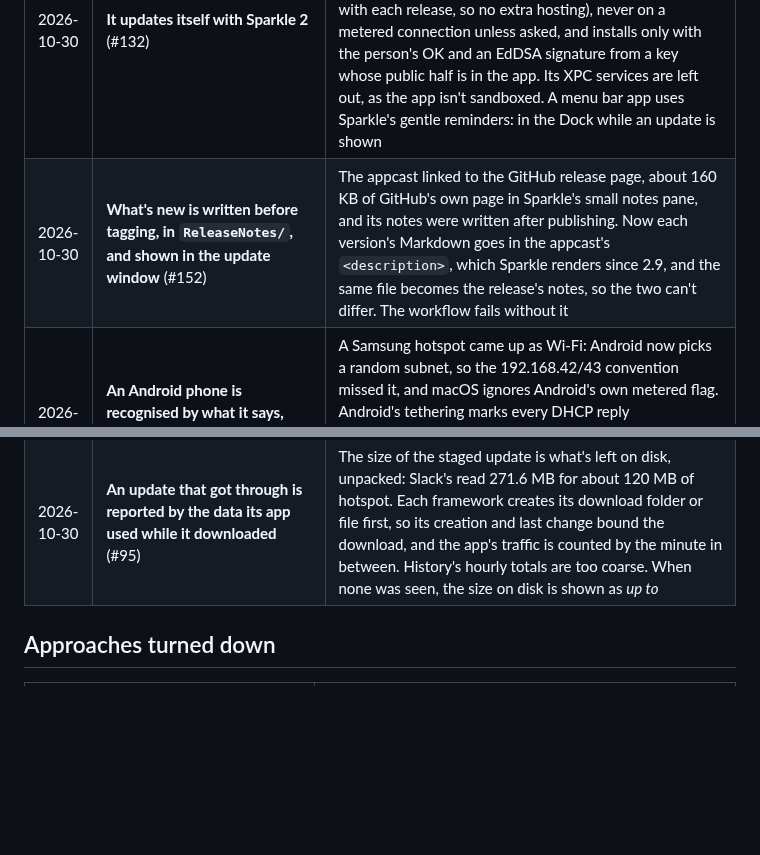
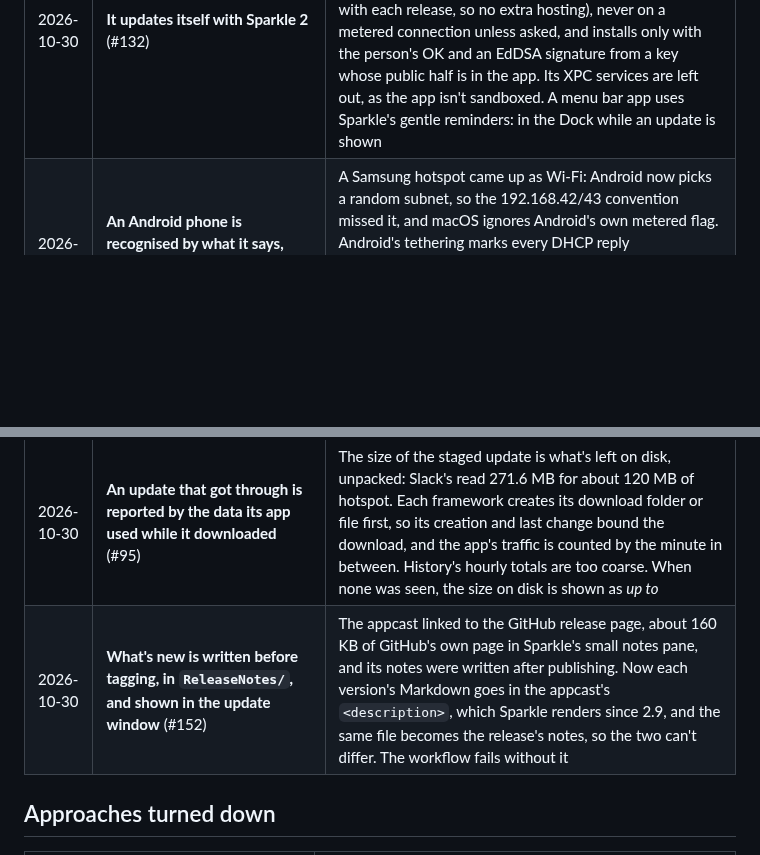
Before and after one commit to kevinabouhanna/NetworkMonitor, a Markdown page: docs/decisions.md, 2 parts joined by grey strips. Rendered like a GitHub page; blank space fills up the shorter version.

Commit message:
Keep the decision log in merge order

```diff
--- a/docs/decisions.md
+++ b/docs/decisions.md
@@ -99,9 +99,9 @@ Newest last. Links go to the commit or pull request.
 | 2026-10-30 | **The country and network data refreshes itself monthly, on by default, signed** (#121) | Connections is only as right as its data, and DB-IP's changes every month. The whole file, the same for everyone, from the repository's `geodata` release: nothing about which servers this Mac talks to. An Ed25519 signature over a manifest of SHA-256s, with the public half in the app, so a tampered file is refused. On by default, with a switch, since it's the app's one network access of its own. Never on a hotspot, metered or in Low Data Mode |
 | 2026-10-30 | **The helper is a launch daemon the app registers, answering over XPC** (#131) | With a Developer ID there's a team to check callers by, so `SMAppService` and XPC replace the sudoers rule: allowed with a switch in System Settings, listed under NetworkMonitor, updated with the app. Each request runs the same binary with one verb, so verbs behave as they did. The hourly self-heal job stays, installed by the daemon from a copy outside the app, because macOS doesn't unregister a daemon whose app was dragged to the Trash, and its program goes with the app. Builds without a Developer ID keep `sudo` |
 | 2026-10-30 | **It updates itself with Sparkle 2** (#132) | People watched the repository for releases and dragged in a new disk image by hand. Sparkle 2.10.0, pinned, checks the newest release's appcast daily (`releases/latest/download/appcast.xml`, published with each release, so no extra hosting), never on a metered connection unless asked, and installs only with the person's OK and an EdDSA signature from a key whose public half is in the app. Its XPC services are left out, as the app isn't sandboxed. A menu bar app uses Sparkle's gentle reminders: in the Dock while an update is shown |
-| 2026-10-30 | **What's new is written before tagging, in `ReleaseNotes/`, and shown in the update window** (#152) | The appcast linked to the GitHub release page, about 160 KB of GitHub's own page in Sparkle's small notes pane, and its notes were written after publishing. Now each version's Markdown goes in the appcast's `<description>`, which Sparkle renders since 2.9, and the same file becomes the release's notes, so the two can't differ. The workflow fails without it |
 | 2026-10-30 | **An Android phone is recognised by what it says, and any network can be marked by hand** (#109) | A Samsung hotspot came up as Wi-Fi: Android now picks a random subnet, so the 192.168.42/43 convention missed it, and macOS ignores Android's own metered flag. Android's tethering marks every DHCP reply `ANDROID_METERED` (option 43), which configd keeps where any app can read it, with no permission. Ranked just after macOS's own flag. *This network* in Settings › Hotspot settles whatever is still missed, or wrongly caught |
 | 2026-10-30 | **An update that got through is reported by the data its app used while it downloaded** (#95) | The size of the staged update is what's left on disk, unpacked: Slack's read 271.6 MB for about 120 MB of hotspot. Each framework creates its download folder or file first, so its creation and last change bound the download, and the app's traffic is counted by the minute in between. History's hourly totals are too coarse. When none was seen, the size on disk is shown as *up to* |
+| 2026-10-30 | **What's new is written before tagging, in `ReleaseNotes/`, and shown in the update window** (#152) | The appcast linked to the GitHub release page, about 160 KB of GitHub's own page in Sparkle's small notes pane, and its notes were written after publishing. Now each version's Markdown goes in the appcast's `<description>`, which Sparkle renders since 2.9, and the same file becomes the release's notes, so the two can't differ. The workflow fails without it |
 
 ## Approaches turned down
 
```
